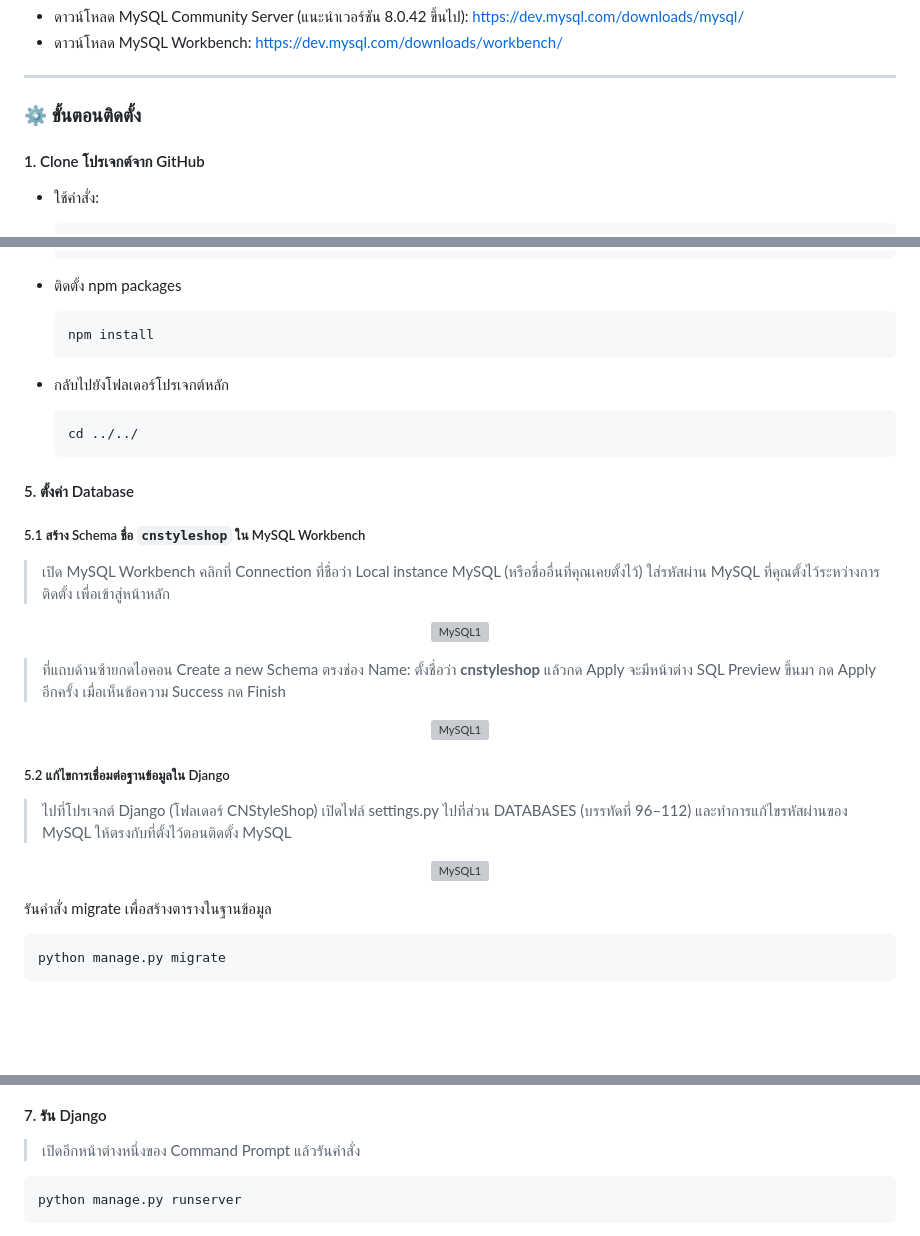
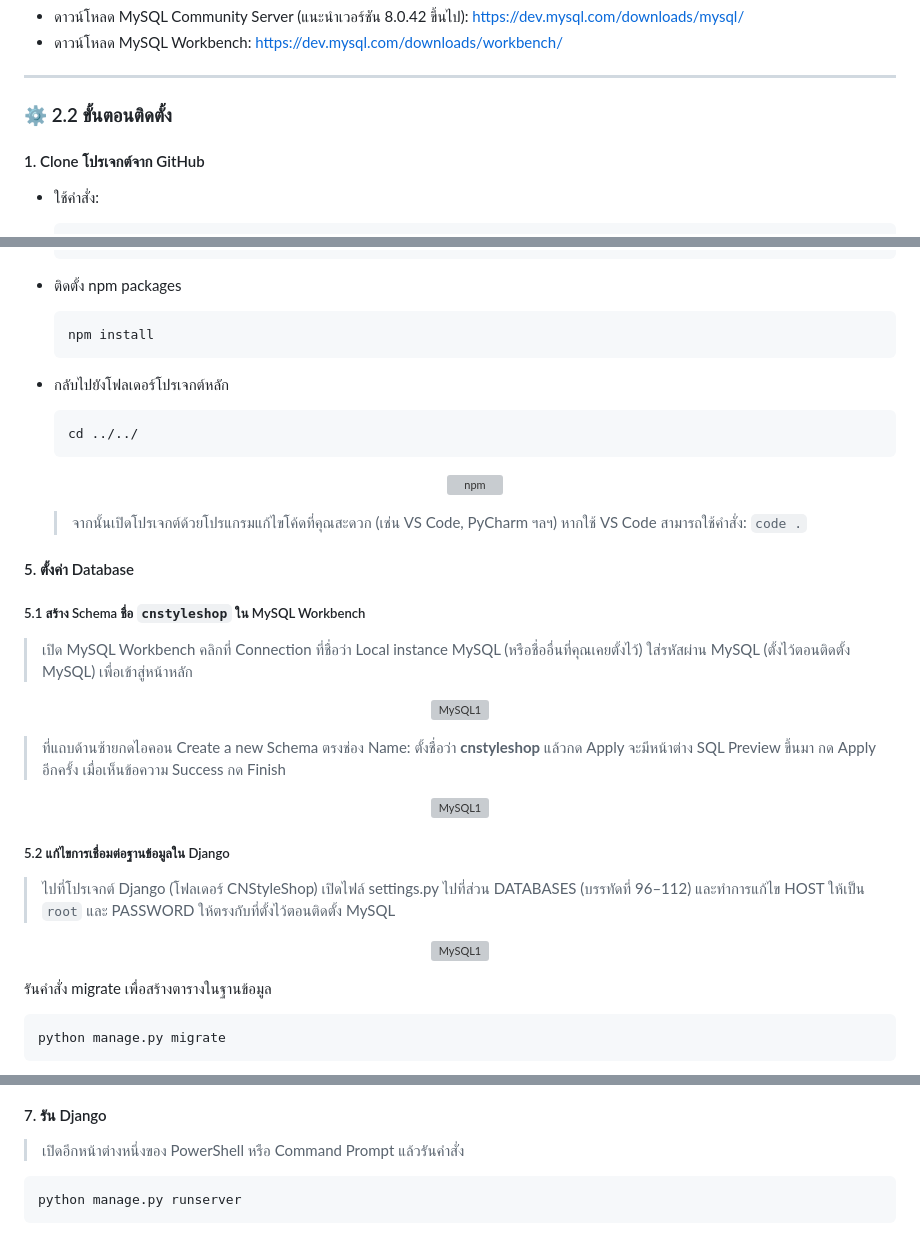
Before and after one commit to nantiwanM/ST-DSSI-68, a Markdown page: README.md, 3 parts joined by grey strips. Drawn GitHub-style; blank space fills up the shorter version; grey boxes are pictures that could not be loaded.

````diff
--- a/README.md
+++ b/README.md
@@ -31,7 +90,7 @@
 
 ---
 
-### :gear: ขั้นตอนติดตั้ง
+### :gear: 2.2 ขั้นตอนติดตั้ง
 
 #### 1. Clone โปรเจกต์จาก GitHub
 
@@ -78,17 +147,21 @@
   npm install
   ```
 - กลับไปยังโฟลเดอร์โปรเจกต์หลัก
-
   ```bash
   cd ../../
   ```
+  <p align="center">
+    <img src="https://github.com/user-attachments/assets/94413427-2c21-4e83-80ed-4af74ae10e21" alt="npm" width="500"/>
+  </p>
+
+  >จากนั้นเปิดโปรเจกต์ด้วยโปรแกรมแก้ไขโค้ดที่คุณสะดวก (เช่น VS Code, PyCharm ฯลฯ) หากใช้ VS Code สามารถใช้คำสั่ง: `code .`
 
 #### 5. ตั้งค่า Database
 
 ##### 5.1 สร้าง Schema ชื่อ `cnstyleshop` ใน MySQL Workbench
 >เปิด MySQL Workbench
 >คลิกที่ Connection ที่ชื่อว่า Local instance MySQL (หรือชื่ออื่นที่คุณเคยตั้งไว้)
->ใส่รหัสผ่าน MySQL ที่คุณตั้งไว้ระหว่างการติดตั้ง เพื่อเข้าสู่หน้าหลัก
+>ใส่รหัสผ่าน MySQL (ตั้งไว้ตอนติดตั้ง MySQL) เพื่อเข้าสู่หน้าหลัก
 
 <p align="center">
     <img src="https://github.com/user-attachments/assets/6728de63-048e-41d3-b302-124e3d963b5d" alt="MySQL1" width="700"/>
@@ -100,12 +173,14 @@
 
 <p align="center">
   <img src="https://github.com/user-attachments/assets/f9d4e47f-43cc-47f8-94e8-df91f3e3287b" alt="MySQL1" width="700"/>
+</p>
 
 ##### 5.2 แก้ไขการเชื่อมต่อฐานข้อมูลใน Django
->ไปที่โปรเจกต์ Django (โฟลเดอร์ CNStyleShop) เปิดไฟล์ settings.py ไปที่ส่วน DATABASES (บรรทัดที่ 96–112) และทำการแก้ไขรหัสผ่านของ MySQL ให้ตรงกับที่ตั้งไว้ตอนติดตั้ง MySQL
+>ไปที่โปรเจกต์ Django (โฟลเดอร์ CNStyleShop) เปิดไฟล์ settings.py ไปที่ส่วน DATABASES (บรรทัดที่ 96–112) และทำการแก้ไข HOST ให้เป็น `root` และ PASSWORD ให้ตรงกับที่ตั้งไว้ตอนติดตั้ง MySQL
 
 <p align="center">
   <img src="https://github.com/user-attachments/assets/4b35fd8a-5db5-42b6-a858-3541b11aa8cf" alt="MySQL1" width="700"/>
+</p>
 
 รันคำสั่ง migrate เพื่อสร้างตารางในฐานข้อมูล
 
@@ -127,6 +209,6 @@
 
 #### 7. รัน Django
->เปิดอีกหน้าต่างหนึ่งของ Command Prompt แล้วรันคำสั่ง
+>เปิดอีกหน้าต่างหนึ่งของ PowerShell หรือ Command Prompt แล้วรันคำสั่ง
 
   ```bash
   python manage.py runserver
````
Also changed, not shown: other parts of README.md (+83 -2 lines).
